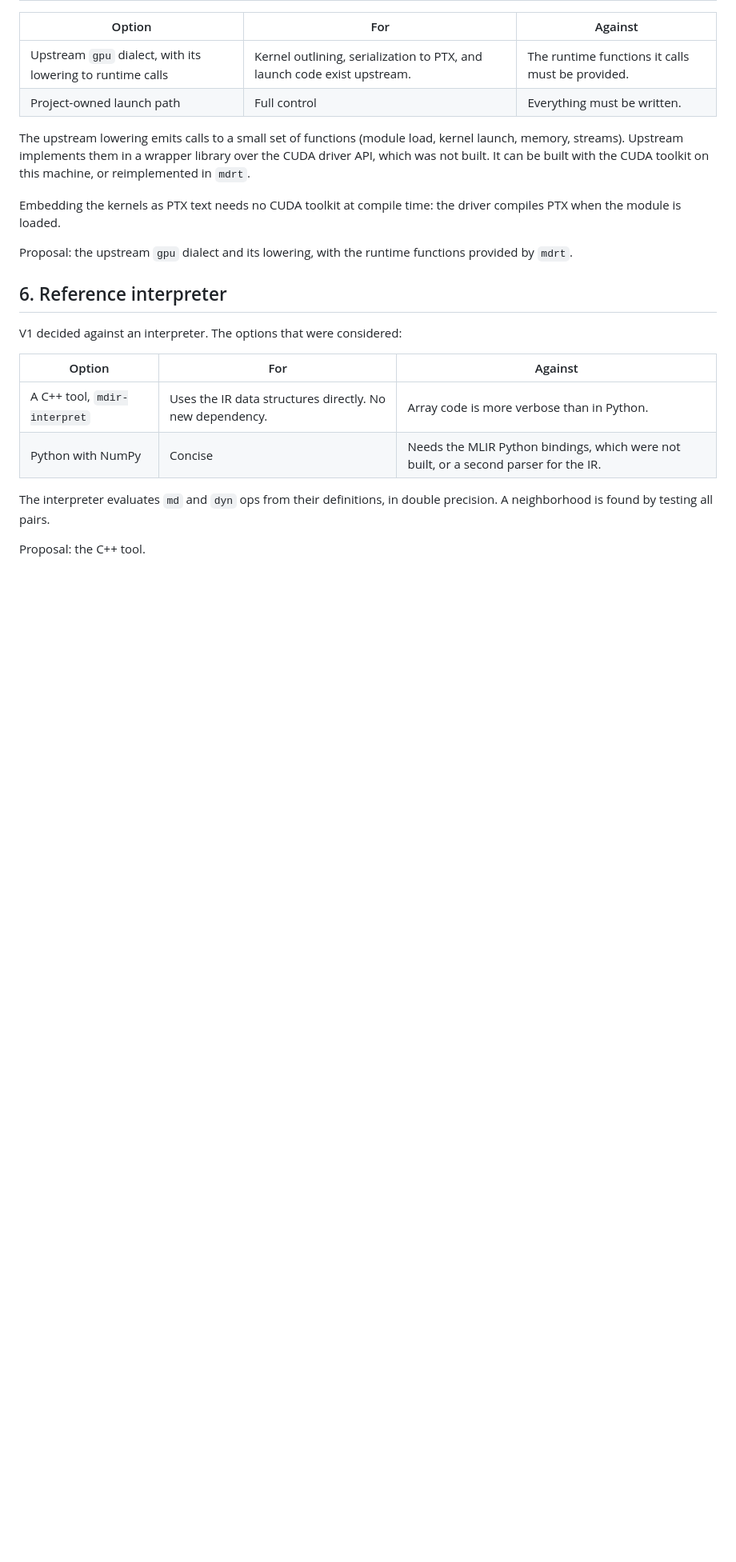
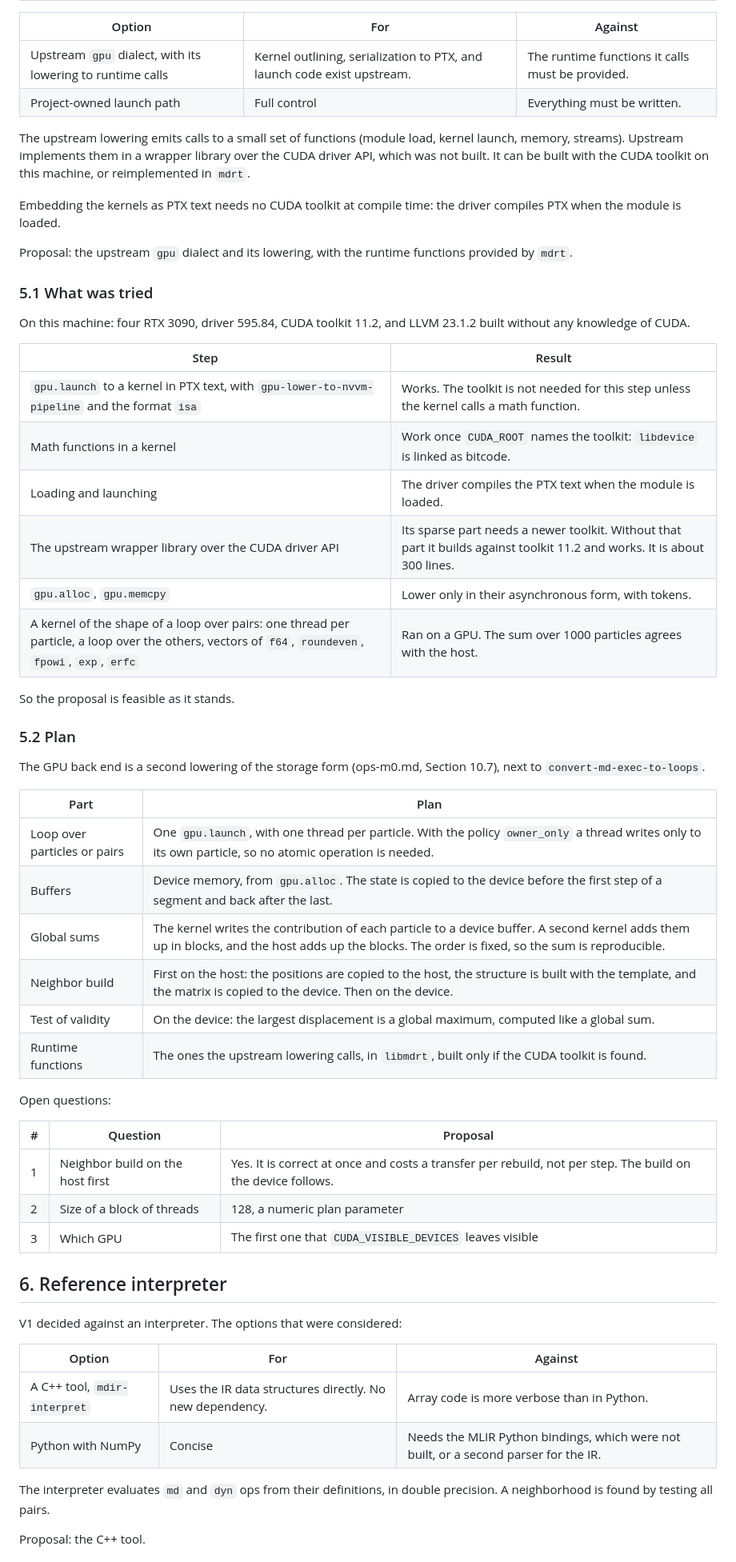
Before and after one commit to vv137/mdir, a Markdown page: docs/mdrt-m0.md, the part around the change. Shown at 80% size. Rendered like a GitHub page; blank space fills up the shorter version.

Commit message:
Record that the GPU path through the gpu dialect works here
A kernel of the shape of a loop over pairs ran on an RTX 3090 and agreed
with the host. Math functions come from libdevice, which is found
through CUDA_ROOT.

```diff
--- a/docs/mdrt-m0.md
+++ b/docs/mdrt-m0.md
@@ -148,6 +148,44 @@ driver compiles PTX when the module is loaded.
 Proposal: the upstream `gpu` dialect and its lowering, with the runtime
 functions provided by `mdrt`.
 
+### 5.1 What was tried
+
+On this machine: four RTX 3090, driver 595.84, CUDA toolkit 11.2, and LLVM
+23.1.2 built without any knowledge of CUDA.
+
+| Step | Result |
+|---|---|
+| `gpu.launch` to a kernel in PTX text, with `gpu-lower-to-nvvm-pipeline` and the format `isa` | Works. The toolkit is not needed for this step unless the kernel calls a math function. |
+| Math functions in a kernel | Work once `CUDA_ROOT` names the toolkit: `libdevice` is linked as bitcode. |
+| Loading and launching | The driver compiles the PTX text when the module is loaded. |
+| The upstream wrapper library over the CUDA driver API | Its sparse part needs a newer toolkit. Without that part it builds against toolkit 11.2 and works. It is about 300 lines. |
+| `gpu.alloc`, `gpu.memcpy` | Lower only in their asynchronous form, with tokens. |
+| A kernel of the shape of a loop over pairs: one thread per particle, a loop over the others, vectors of `f64`, `roundeven`, `fpowi`, `exp`, `erfc` | Ran on a GPU. The sum over 1000 particles agrees with the host. |
+
+So the proposal is feasible as it stands.
+
+### 5.2 Plan
+
+The GPU back end is a second lowering of the storage form
+(ops-m0.md, Section 10.7), next to `convert-md-exec-to-loops`.
+
+| Part | Plan |
+|---|---|
+| Loop over particles or pairs | One `gpu.launch`, with one thread per particle. With the policy `owner_only` a thread writes only to its own particle, so no atomic operation is needed. |
+| Buffers | Device memory, from `gpu.alloc`. The state is copied to the device before the first step of a segment and back after the last. |
+| Global sums | The kernel writes the contribution of each particle to a device buffer. A second kernel adds them up in blocks, and the host adds up the blocks. The order is fixed, so the sum is reproducible. |
+| Neighbor build | First on the host: the positions are copied to the host, the structure is built with the template, and the matrix is copied to the device. Then on the device. |
+| Test of validity | On the device: the largest displacement is a global maximum, computed like a global sum. |
+| Runtime functions | The ones the upstream lowering calls, in `libmdrt`, built only if the CUDA toolkit is found. |
+
+Open questions:
+
+| # | Question | Proposal |
+|---|---|---|
+| 1 | Neighbor build on the host first | Yes. It is correct at once and costs a transfer per rebuild, not per step. The build on the device follows. |
+| 2 | Size of a block of threads | 128, a numeric plan parameter |
+| 3 | Which GPU | The first one that `CUDA_VISIBLE_DEVICES` leaves visible |
+
 ## 6. Reference interpreter
 
 V1 decided against an interpreter. The options that were considered:
```
Also changed, not shown: docs/decisions.md (+1 -1 lines), docs/ops-m0.md (+5 -6 lines).
